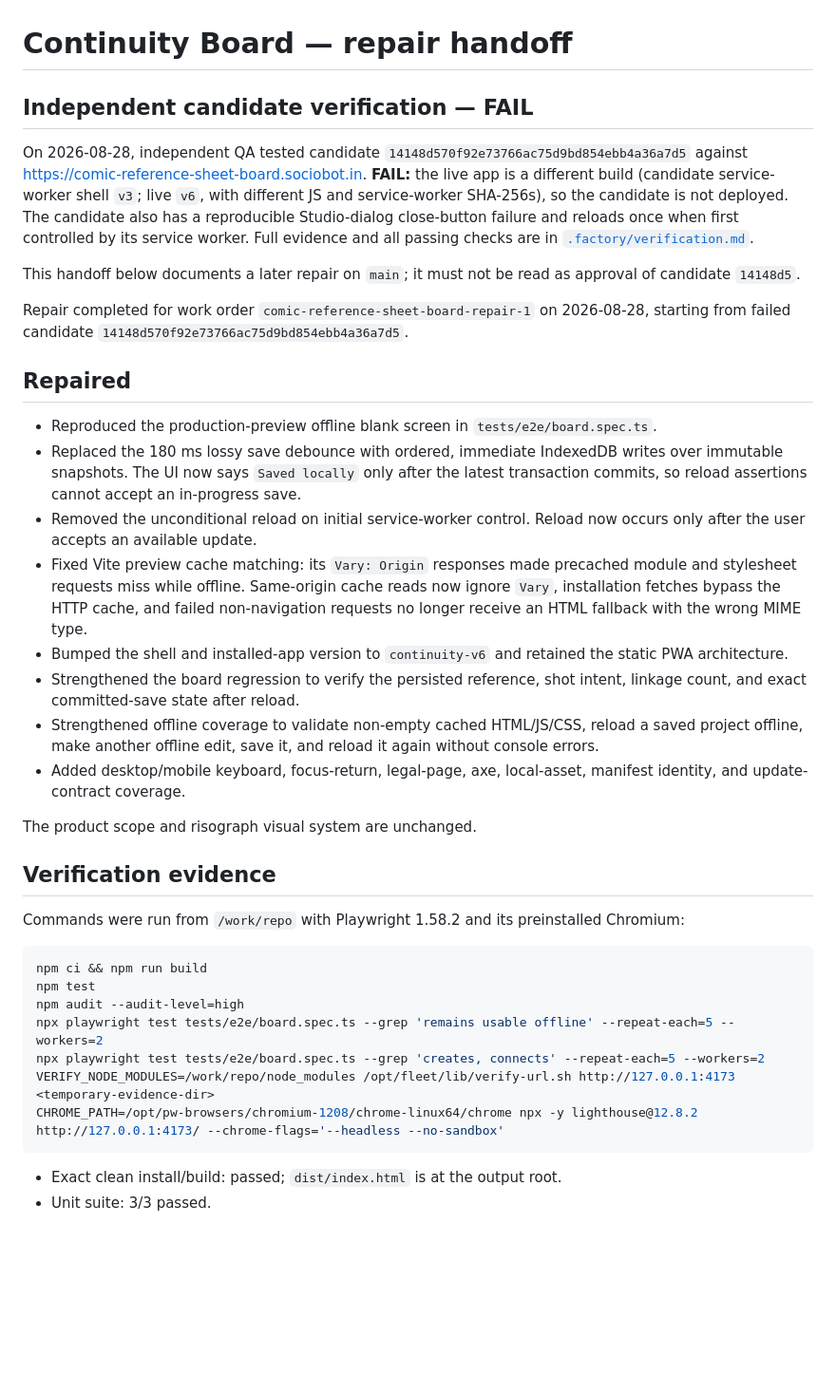
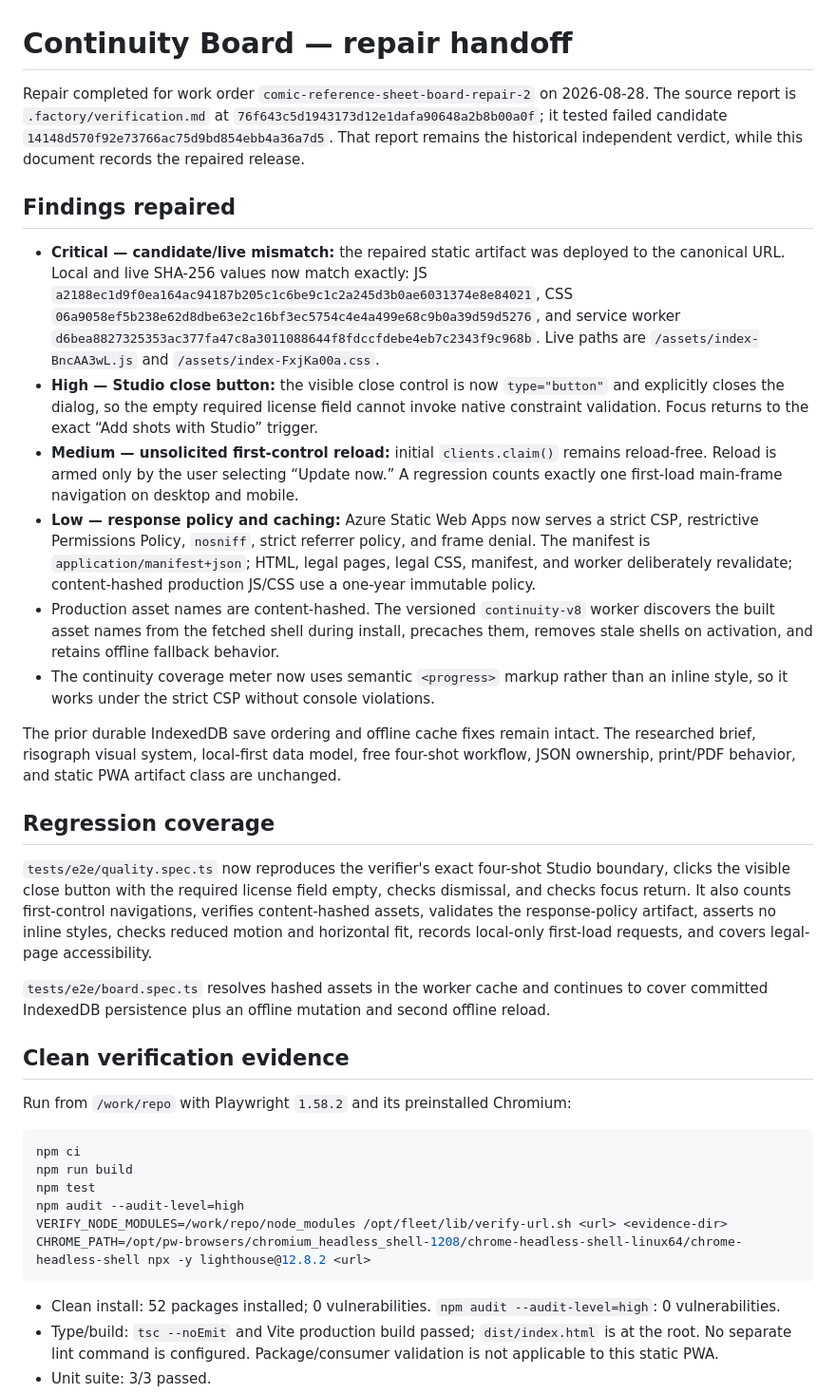
Before and after one commit to B-Divyesh/sf-comic-reference-sheet-board, a Markdown page: .factory/handoff.md, the part around one of its changes. Shown at 95% size. Drawn GitHub-style; blank space fills up the shorter version.

Commit message:
docs: record verified repair deployment

````diff
--- a/.factory/handoff.md
+++ b/.factory/handoff.md
@@ -1,39 +1,37 @@
 # Continuity Board — repair handoff
 
-## Independent candidate verification — FAIL
+Repair completed for work order `comic-reference-sheet-board-repair-2` on 2026-08-28. The source report is `.factory/verification.md` at `76f643c5d1943173d12e1dafa90648a2b8b00a0f`; it tested failed candidate `14148d570f92e73766ac75d9bd854ebb4a36a7d5`. That report remains the historical independent verdict, while this document records the repaired release.
 
-On 2026-08-28, independent QA tested candidate `14148d570f92e73766ac75d9bd854ebb4a36a7d5` against <https://comic-reference-sheet-board.sociobot.in>. **FAIL:** the live app is a different build (candidate service-worker shell `v3`; live `v6`, with different JS and service-worker SHA-256s), so the candidate is not deployed. The candidate also has a reproducible Studio-dialog close-button failure and reloads once when first controlled by its service worker. Full evidence and all passing checks are in [`.factory/verification.md`](verification.md).
+## Findings repaired
 
-This handoff below documents a later repair on `main`; it must not be read as approval of candidate `14148d5`.
+- **Critical — candidate/live mismatch:** the repaired static artifact was deployed to the canonical URL. Local and live SHA-256 values now match exactly: JS `a2188ec1d9f0ea164ac94187b205c1c6be9c1c2a245d3b0ae6031374e8e84021`, CSS `06a9058ef5b238e62d8dbe63e2c16bf3ec5754c4e4a499e68c9b0a39d59d5276`, and service worker `d6bea8827325353ac377fa47c8a3011088644f8fdccfdebe4eb7c2343f9c968b`. Live paths are `/assets/index-BncAA3wL.js` and `/assets/index-FxjKa00a.css`.
+- **High — Studio close button:** the visible close control is now `type="button"` and explicitly closes the dialog, so the empty required license field cannot invoke native constraint validation. Focus returns to the exact “Add shots with Studio” trigger.
+- **Medium — unsolicited first-control reload:** initial `clients.claim()` remains reload-free. Reload is armed only by the user selecting “Update now.” A regression counts exactly one first-load main-frame navigation on desktop and mobile.
+- **Low — response policy and caching:** Azure Static Web Apps now serves a strict CSP, restrictive Permissions Policy, `nosniff`, strict referrer policy, and frame denial. The manifest is `application/manifest+json`; HTML, legal pages, legal CSS, manifest, and worker deliberately revalidate; content-hashed production JS/CSS use a one-year immutable policy.
+- Production asset names are content-hashed. The versioned `continuity-v8` worker discovers the built asset names from the fetched shell during install, precaches them, removes stale shells on activation, and retains offline fallback behavior.
+- The continuity coverage meter now uses semantic `<progress>` markup rather than an inline style, so it works under the strict CSP without console violations.
 
-Repair completed for work order `comic-reference-sheet-board-repair-1` on 2026-08-28, starting from failed candidate `14148d570f92e73766ac75d9bd854ebb4a36a7d5`.
+The prior durable IndexedDB save ordering and offline cache fixes remain intact. The researched brief, risograph visual system, local-first data model, free four-shot workflow, JSON ownership, print/PDF behavior, and static PWA artifact class are unchanged.
 
-## Repaired
+## Regression coverage
 
-- Reproduced the production-preview offline blank screen in `tests/e2e/board.spec.ts`.
-- Replaced the 180 ms lossy save debounce with ordered, immediate IndexedDB writes over immutable snapshots. The UI now says `Saved locally` only after the latest transaction commits, so reload assertions cannot accept an in-progress save.
-- Removed the unconditional reload on initial service-worker control. Reload now occurs only after the user accepts an available update.
-- Fixed Vite preview cache matching: its `Vary: Origin` responses made precached module and stylesheet requests miss while offline. Same-origin cache reads now ignore `Vary`, installation fetches bypass the HTTP cache, and failed non-navigation requests no longer receive an HTML fallback with the wrong MIME type.
-- Bumped the shell and installed-app version to `continuity-v6` and retained the static PWA architecture.
-- Strengthened the board regression to verify the persisted reference, shot intent, linkage count, and exact committed-save state after reload.
-- Strengthened offline coverage to validate non-empty cached HTML/JS/CSS, reload a saved project offline, make another offline edit, save it, and reload it again without console errors.
-- Added desktop/mobile keyboard, focus-return, legal-page, axe, local-asset, manifest identity, and update-contract coverage.
+`tests/e2e/quality.spec.ts` now reproduces the verifier's exact four-shot Studio boundary, clicks the visible close button with the required license field empty, checks dismissal, and checks focus return. It also counts first-control navigations, verifies content-hashed assets, validates the response-policy artifact, asserts no inline styles, checks reduced motion and horizontal fit, records local-only first-load requests, and covers legal-page accessibility.
 
-The product scope and risograph visual system are unchanged.
+`tests/e2e/board.spec.ts` resolves hashed assets in the worker cache and continues to cover committed IndexedDB persistence plus an offline mutation and second offline reload.
 
-## Verification evidence
+## Clean verification evidence
 
-Commands were run from `/work/repo` with Playwright 1.58.2 and its preinstalled Chromium:
+Run from `/work/repo` with Playwright `1.58.2` and its preinstalled Chromium:
 
 ```sh
-npm ci && npm run build
+npm ci
+npm run build
 npm test
 npm audit --audit-level=high
-npx playwright test tests/e2e/board.spec.ts --grep 'remains usable offline' --repeat-each=5 --workers=2
-npx playwright test tests/e2e/board.spec.ts --grep 'creates, connects' --repeat-each=5 --workers=2
-VERIFY_NODE_MODULES=/work/repo/node_modules /opt/fleet/lib/verify-url.sh http://127.0.0.1:4173 <temporary-evidence-dir>
-CHROME_PATH=/opt/pw-browsers/chromium-1208/chrome-linux64/chrome npx -y lighthouse@12.8.2 http://127.0.0.1:4173/ --chrome-flags='--headless --no-sandbox'
+VERIFY_NODE_MODULES=/work/repo/node_modules /opt/fleet/lib/verify-url.sh <url> <evidence-dir>
+CHROME_PATH=/opt/pw-browsers/chromium_headless_shell-1208/chrome-headless-shell-linux64/chrome-headless-shell npx -y lighthouse@12.8.2 <url>
 ```
 
-- Exact clean install/build: passed; `dist/index.html` is at the output root.
+- Clean install: 52 packages installed; 0 vulnerabilities. `npm audit --audit-level=high`: 0 vulnerabilities.
+- Type/build: `tsc --noEmit` and Vite production build passed; `dist/index.html` is at the root. No separate lint command is configured. Package/consumer validation is not applicable to this static PWA.
 - Unit suite: 3/3 passed.
````
Also changed, not shown: other parts of .factory/handoff.md (+15 -18 lines).
